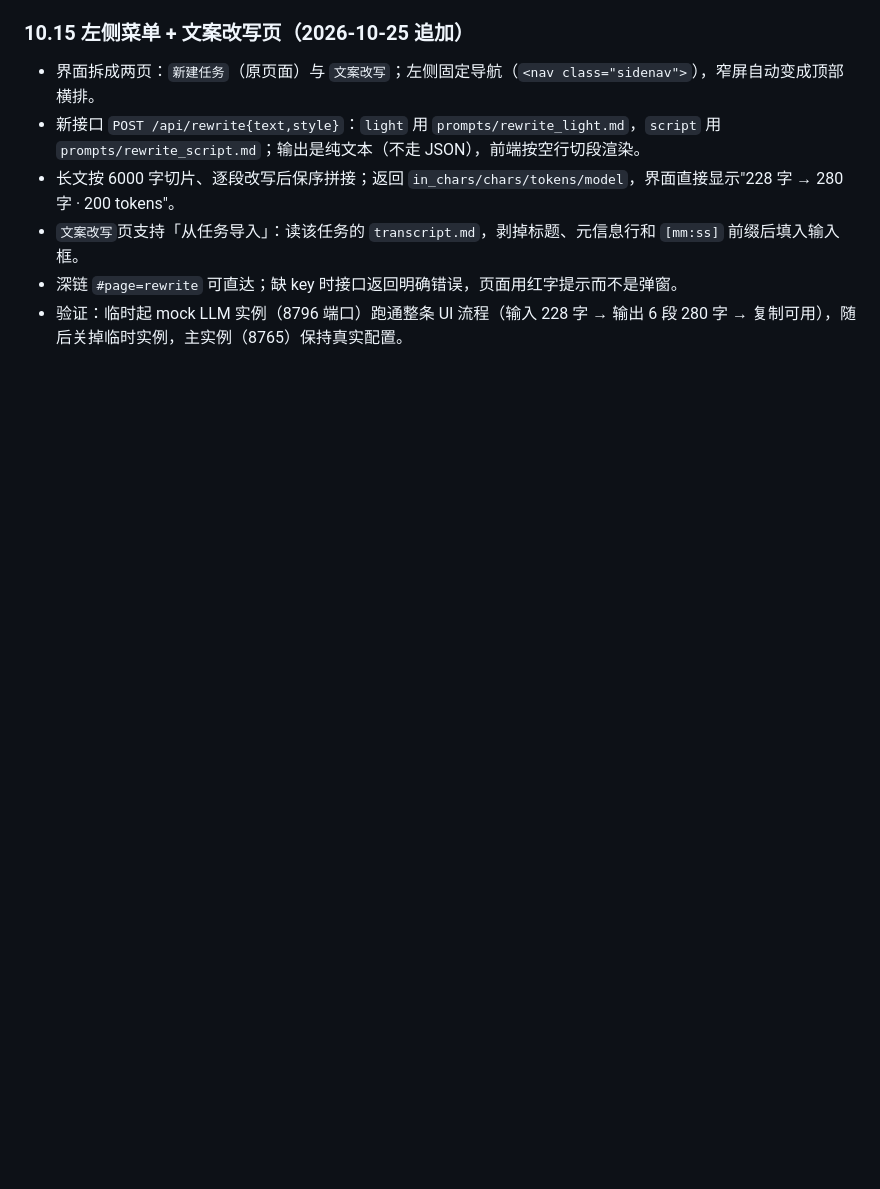
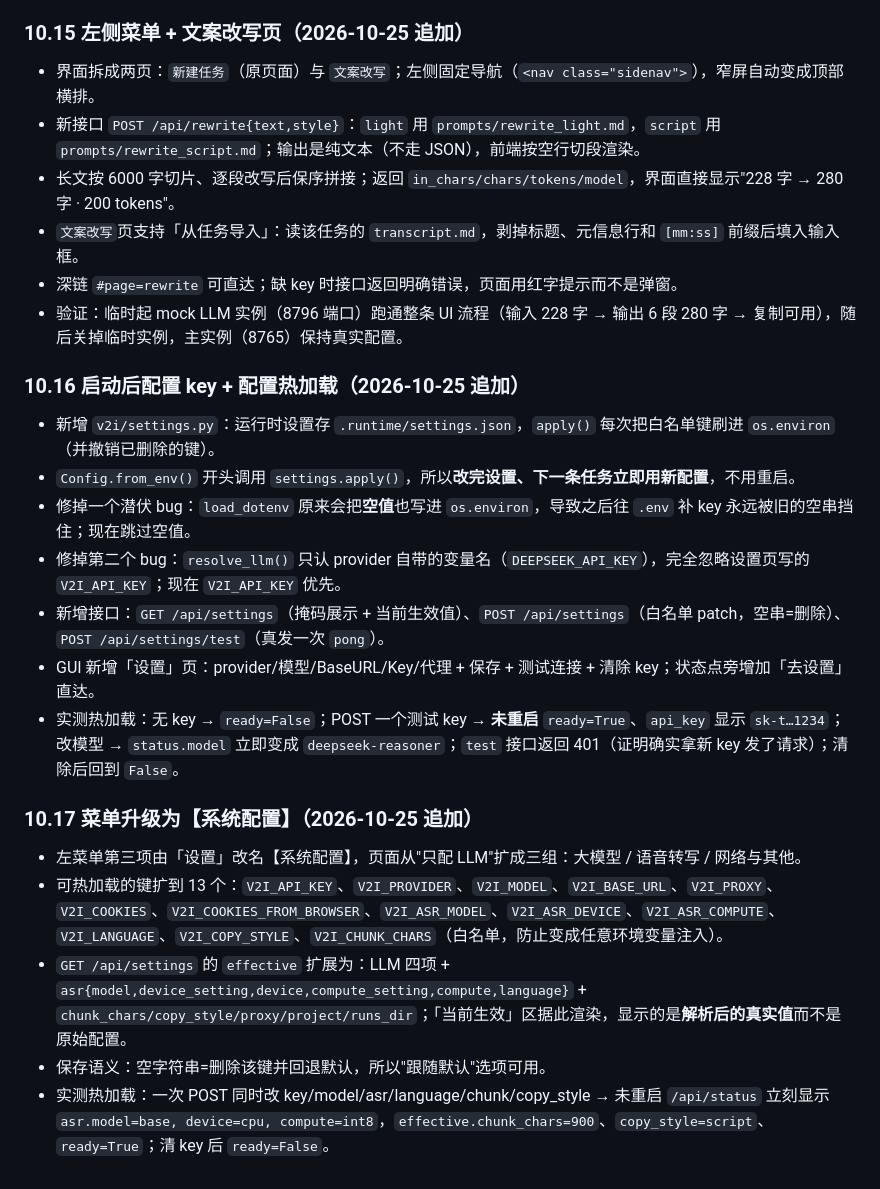
Before and after one commit to jasonzhangz-jason/AI-video-gen, a Markdown page: PLAN.md, the part around the change. Rendered like a GitHub page; blank space fills up the shorter version.

```diff
--- a/PLAN.md
+++ b/PLAN.md
@@ -453,3 +453,21 @@ yt-dlp -f bestaudio -o "demo.%(ext)s" "<URL>"
 - `文案改写`页支持「从任务导入」：读该任务的 `transcript.md`，剥掉标题、元信息行和 `[mm:ss]` 前缀后填入输入框。
 - 深链 `#page=rewrite` 可直达；缺 key 时接口返回明确错误，页面用红字提示而不是弹窗。
 - 验证：临时起 mock LLM 实例（8796 端口）跑通整条 UI 流程（输入 228 字 → 输出 6 段 280 字 → 复制可用），随后关掉临时实例，主实例（8765）保持真实配置。
+
+### 10.16 启动后配置 key + 配置热加载（2026-10-25 追加）
+
+- 新增 `v2i/settings.py`：运行时设置存 `.runtime/settings.json`，`apply()` 每次把白名单键刷进 `os.environ`（并撤销已删除的键）。
+- `Config.from_env()` 开头调用 `settings.apply()`，所以**改完设置、下一条任务立即用新配置**，不用重启。
+- 修掉一个潜伏 bug：`load_dotenv` 原来会把**空值**也写进 `os.environ`，导致之后往 `.env` 补 key 永远被旧的空串挡住；现在跳过空值。
+- 修掉第二个 bug：`resolve_llm()` 只认 provider 自带的变量名（`DEEPSEEK_API_KEY`），完全忽略设置页写的 `V2I_API_KEY`；现在 `V2I_API_KEY` 优先。
+- 新增接口：`GET /api/settings`（掩码展示 + 当前生效值）、`POST /api/settings`（白名单 patch，空串=删除）、`POST /api/settings/test`（真发一次 `pong`）。
+- GUI 新增「设置」页：provider/模型/BaseURL/Key/代理 + 保存 + 测试连接 + 清除 key；状态点旁增加「去设置」直达。
+- 实测热加载：无 key → `ready=False`；POST 一个测试 key → **未重启** `ready=True`、`api_key` 显示 `sk-t…1234`；改模型 → `status.model` 立即变成 `deepseek-reasoner`；`test` 接口返回 401（证明确实拿新 key 发了请求）；清除后回到 `False`。
+
+### 10.17 菜单升级为【系统配置】（2026-10-25 追加）
+
+- 左菜单第三项由「设置」改名【系统配置】，页面从"只配 LLM"扩成三组：大模型 / 语音转写 / 网络与其他。
+- 可热加载的键扩到 13 个：`V2I_API_KEY`、`V2I_PROVIDER`、`V2I_MODEL`、`V2I_BASE_URL`、`V2I_PROXY`、`V2I_COOKIES`、`V2I_COOKIES_FROM_BROWSER`、`V2I_ASR_MODEL`、`V2I_ASR_DEVICE`、`V2I_ASR_COMPUTE`、`V2I_LANGUAGE`、`V2I_COPY_STYLE`、`V2I_CHUNK_CHARS`（白名单，防止变成任意环境变量注入）。
+- `GET /api/settings` 的 `effective` 扩展为：LLM 四项 + `asr{model,device_setting,device,compute_setting,compute,language}` + `chunk_chars/copy_style/proxy/project/runs_dir`；「当前生效」区据此渲染，显示的是**解析后的真实值**而不是原始配置。
+- 保存语义：空字符串=删除该键并回退默认，所以"跟随默认"选项可用。
+- 实测热加载：一次 POST 同时改 key/model/asr/language/chunk/copy_style → 未重启 `/api/status` 立刻显示 `asr.model=base, device=cpu, compute=int8`，`effective.chunk_chars=900`、`copy_style=script`、`ready=True`；清 key 后 `ready=False`。
```
Also changed, not shown: README.md (+22 -2 lines), docs/gui-settings.png (added), 8 other files.
